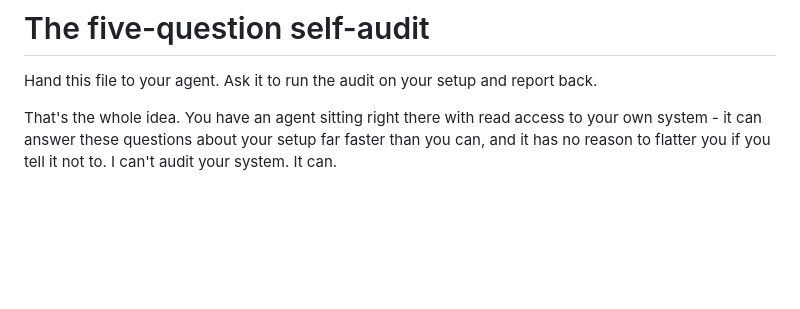
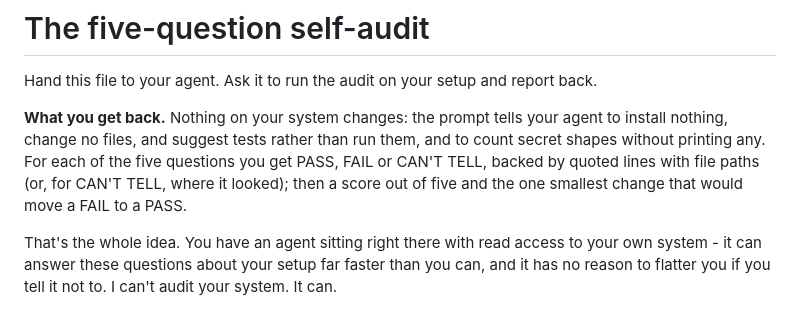
Before and after one commit to u00dxk2/agent-ops-patterns, a Markdown page: SELF-AUDIT.md, the part around the change. GitHub-like rendering; blank space fills up the shorter version.

Commit message:
docs(self-audit): say what the audit returns before asking anyone to run it
The page went straight from "hand this file to your agent" to how to fetch
it. A reader deciding whether to try it had to read the whole prompt to learn
that it is read-only and what comes back.

Add one short paragraph under the opening line. It restates the prompt's own
rules and nothing more: no installs or file changes, tests suggested rather
than run, secret shapes counted without printing any, a PASS / FAIL / CAN'T
TELL verdict per question backed by quoted lines, a score out of five, and
the smallest change that would move a FAIL to a PASS. No run time is given,
because none has been measured.

Co-Authored-By: Claude Opus 5.5 <noreply@anthropic.com>

```diff
--- a/SELF-AUDIT.md
+++ b/SELF-AUDIT.md
@@ -1,6 +1,12 @@
 # The five-question self-audit
 
 Hand this file to your agent. Ask it to run the audit on your setup and report back.
+
+**What you get back.** Nothing on your system changes: the prompt tells your agent to install
+nothing, change no files, and suggest tests rather than run them, and to count secret shapes
+without printing any. For each of the five questions you get PASS, FAIL or CAN'T TELL, backed
+by quoted lines with file paths (or, for CAN'T TELL, where it looked); then a score out of five
+and the one smallest change that would move a FAIL to a PASS.
 
 That's the whole idea. You have an agent sitting right there with read access to your
 own system - it can answer these questions about your setup far faster than you can,
```
